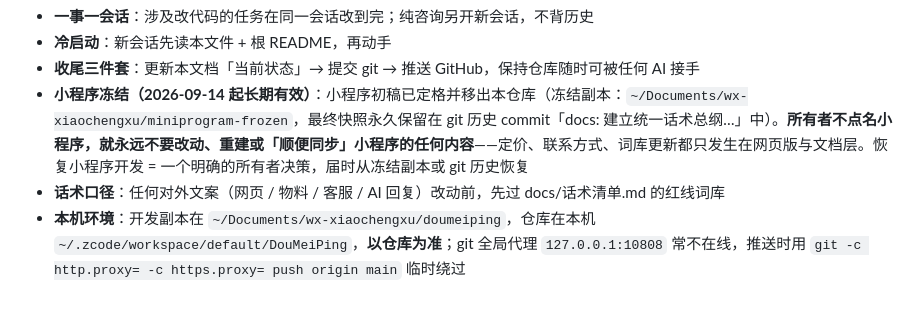
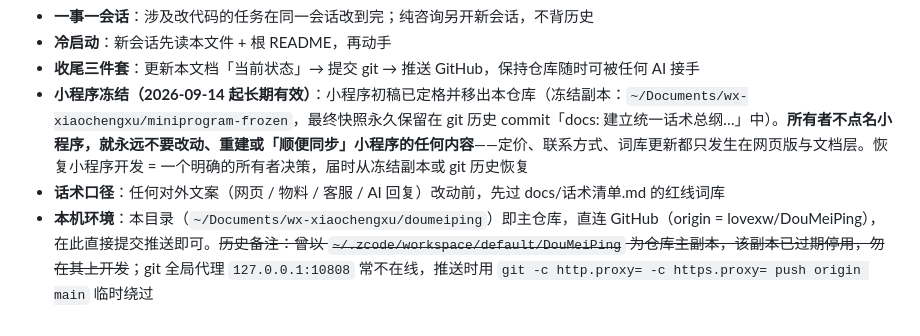
Before and after one commit to lovexw/DouMeiPing, a Markdown page: docs/ROADMAP.md, the part around the change. Drawn GitHub-style.

Commit message:
docs: 修正仓库位置备注——当前目录即主仓库，旧 zcode 副本已停用

```diff
--- a/docs/ROADMAP.md
+++ b/docs/ROADMAP.md
@@ -89,4 +89,4 @@
 - **收尾三件套**：更新本文档「当前状态」→ 提交 git → 推送 GitHub，保持仓库随时可被任何 AI 接手
 - **小程序冻结（2026-09-14 起长期有效）**：小程序初稿已定格并移出本仓库（冻结副本：`~/Documents/wx-xiaochengxu/miniprogram-frozen`，最终快照永久保留在 git 历史 commit「docs: 建立统一话术总纲…」中）。**所有者不点名小程序，就永远不要改动、重建或「顺便同步」小程序的任何内容**——定价、联系方式、词库更新都只发生在网页版与文档层。恢复小程序开发 = 一个明确的所有者决策，届时从冻结副本或 git 历史恢复
 - **话术口径**：任何对外文案（网页 / 物料 / 客服 / AI 回复）改动前，先过 docs/话术清单.md 的红线词库
-- **本机环境**：开发副本在 `~/Documents/wx-xiaochengxu/doumeiping`，仓库在本机 `~/.zcode/workspace/default/DouMeiPing`，**以仓库为准**；git 全局代理 `127.0.0.1:10808` 常不在线，推送时用 `git -c http.proxy= -c https.proxy= push origin main` 临时绕过
+- **本机环境**：本目录（`~/Documents/wx-xiaochengxu/doumeiping`）即主仓库，直连 GitHub（origin = lovexw/DouMeiPing），在此直接提交推送即可。~~历史备注：曾以 `~/.zcode/workspace/default/DouMeiPing` 为仓库主副本，该副本已过期停用，勿在其上开发~~；git 全局代理 `127.0.0.1:10808` 常不在线，推送时用 `git -c http.proxy= -c https.proxy= push origin main` 临时绕过
```
